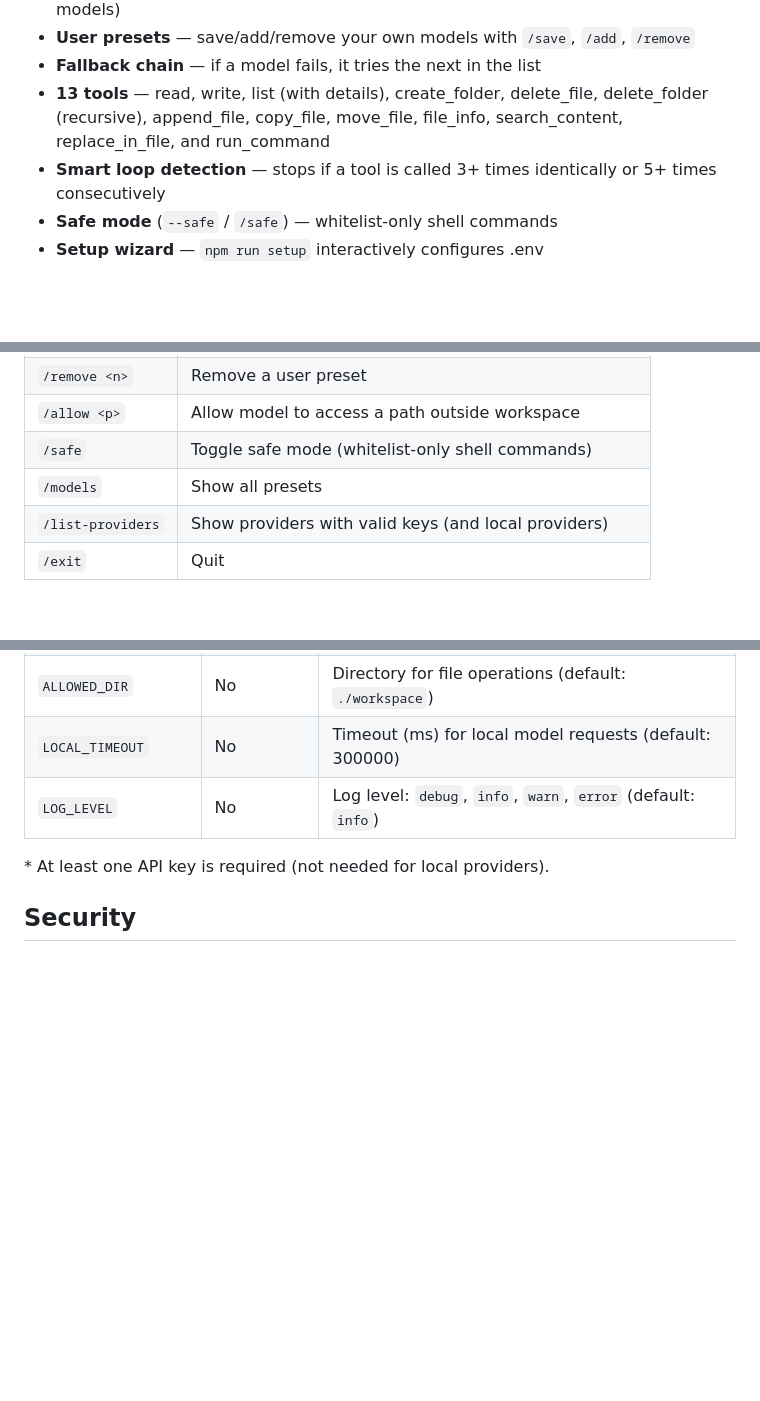
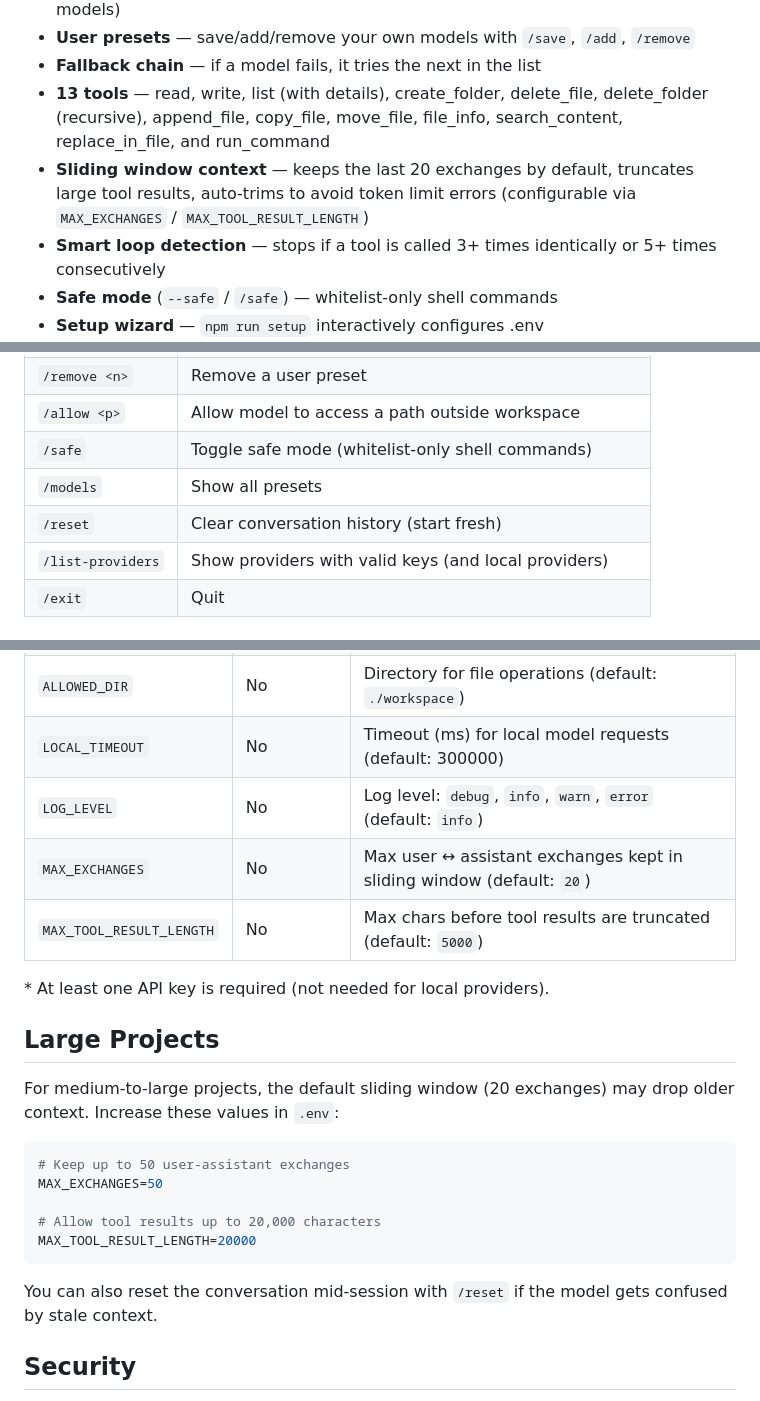
Before and after one commit to maz557/coding-agent-free, a Markdown page: README.md, 3 parts joined by grey strips. Drawn GitHub-style; blank space fills up the shorter version.

Commit message:
docs: add /reset, MAX_EXCHANGES/MAX_TOOL_RESULT_LENGTH env vars, and large project section to README

````diff
--- a/README.md
+++ b/README.md
@@ -94,6 +94,7 @@ The agent reads the relevant file, analyzes the code, suggests and applies a fix
 - **User presets** — save/add/remove your own models with `/save`, `/add`, `/remove`
 - **Fallback chain** — if a model fails, it tries the next in the list
 - **13 tools** — read, write, list (with details), create_folder, delete_file, delete_folder (recursive), append_file, copy_file, move_file, file_info, search_content, replace_in_file, and run_command
+- **Sliding window context** — keeps the last 20 exchanges by default, truncates large tool results, auto-trims to avoid token limit errors (configurable via `MAX_EXCHANGES` / `MAX_TOOL_RESULT_LENGTH`)
 - **Smart loop detection** — stops if a tool is called 3+ times identically or 5+ times consecutively
 - **Safe mode** (`--safe` / `/safe`) — whitelist-only shell commands
 - **Setup wizard** — `npm run setup` interactively configures .env
@@ -131,6 +132,7 @@ The agent reads the relevant file, analyzes the code, suggests and applies a fix
 | `/allow <p>` | Allow model to access a path outside workspace |
 | `/safe` | Toggle safe mode (whitelist-only shell commands) |
 | `/models` | Show all presets |
+| `/reset` | Clear conversation history (start fresh) |
 | `/list-providers` | Show providers with valid keys (and local providers) |
 | `/exit` | Quit |
 
@@ -392,8 +394,24 @@ coding-agent-free/
 | `ALLOWED_DIR` | No | Directory for file operations (default: `./workspace`) |
 | `LOCAL_TIMEOUT` | No | Timeout (ms) for local model requests (default: 300000) |
 | `LOG_LEVEL` | No | Log level: `debug`, `info`, `warn`, `error` (default: `info`) |
+| `MAX_EXCHANGES` | No | Max user ↔ assistant exchanges kept in sliding window (default: `20`) |
+| `MAX_TOOL_RESULT_LENGTH` | No | Max chars before tool results are truncated (default: `5000`) |
 
 \* At least one API key is required (not needed for local providers).
+
+## Large Projects
+
+For medium-to-large projects, the default sliding window (20 exchanges) may drop older context. Increase these values in `.env`:
+
+```env
+# Keep up to 50 user-assistant exchanges
+MAX_EXCHANGES=50
+
+# Allow tool results up to 20,000 characters
+MAX_TOOL_RESULT_LENGTH=20000
+```
+
+You can also reset the conversation mid-session with `/reset` if the model gets confused by stale context.
 
 ## Security
 
````
